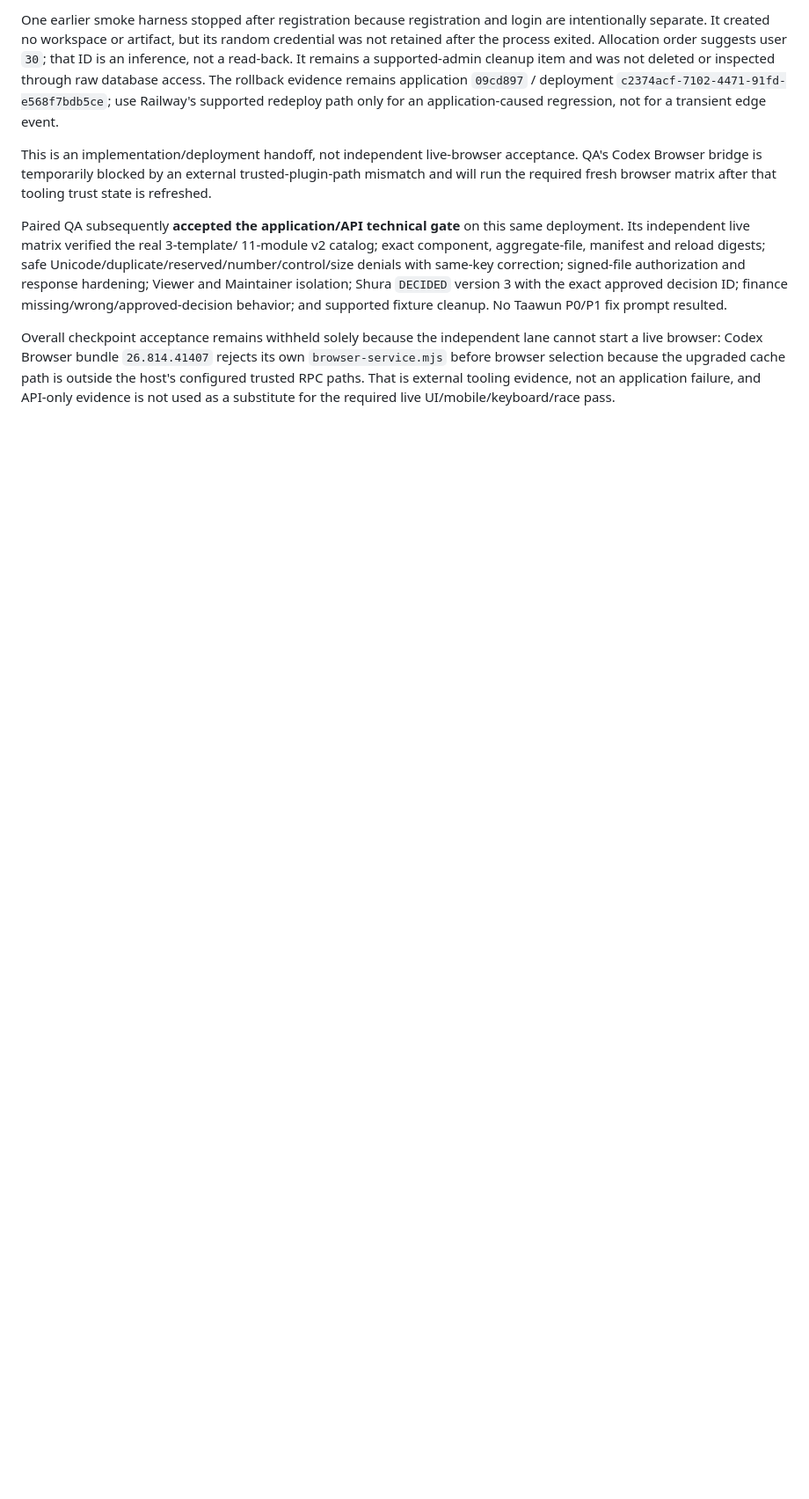
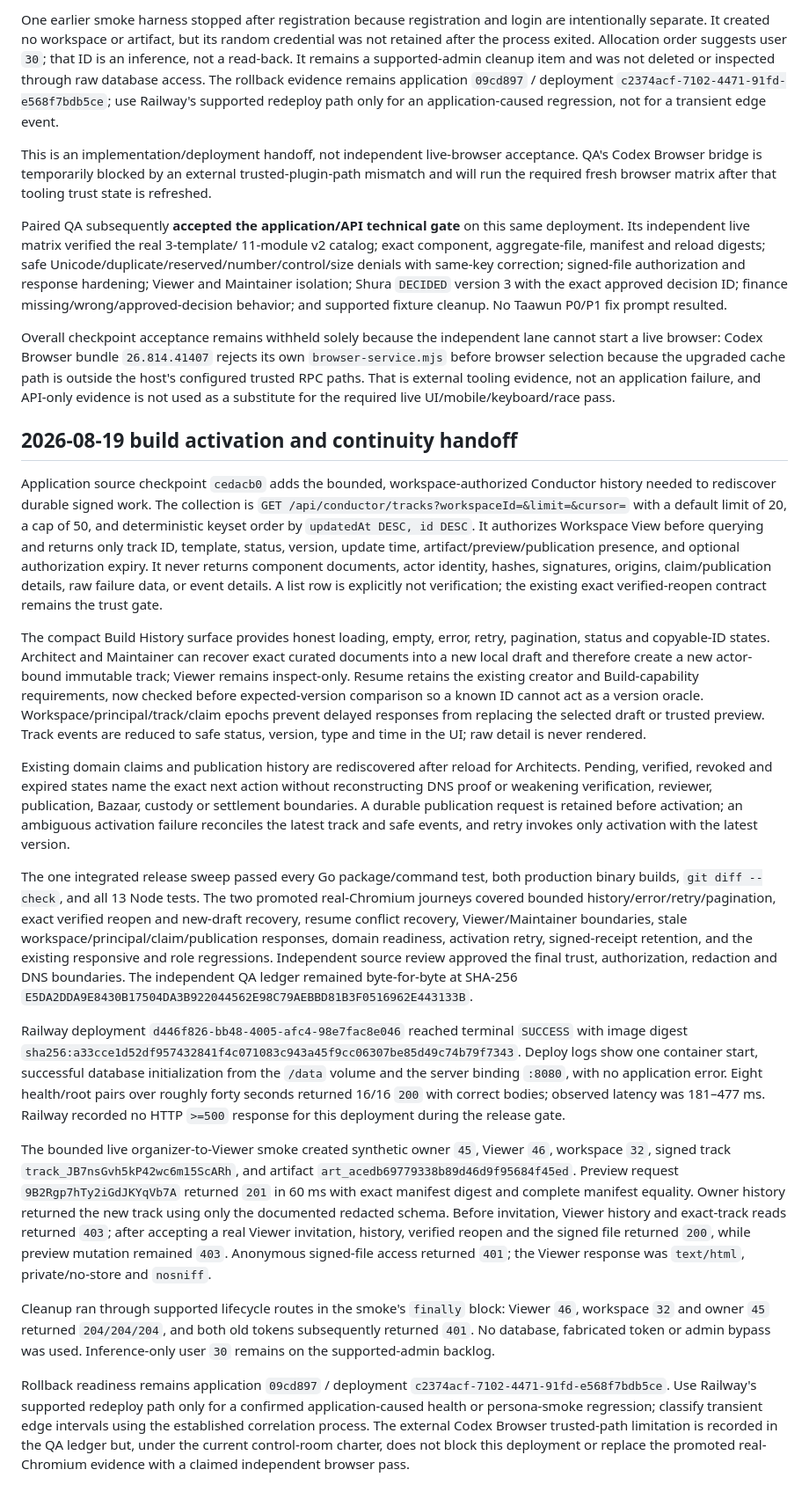
Before and after one commit to JadeZaher/taawun-01, a Markdown page: docs/deployment-live-qa.md, the part around the change. Shown at 88% size. Drawn GitHub-style; blank space fills up the shorter version.

Commit message:
docs: record activation continuity deployment

```diff
--- a/docs/deployment-live-qa.md
+++ b/docs/deployment-live-qa.md
@@ -330,3 +330,80 @@ its own `browser-service.mjs` before browser selection because the upgraded
 cache path is outside the host's configured trusted RPC paths. That is external
 tooling evidence, not an application failure, and API-only evidence is not used
 as a substitute for the required live UI/mobile/keyboard/race pass.
+
+## 2026-08-19 build activation and continuity handoff
+
+Application source checkpoint `cedacb0` adds the bounded, workspace-authorized
+Conductor history needed to rediscover durable signed work. The collection is
+`GET /api/conductor/tracks?workspaceId=&limit=&cursor=` with a default limit of
+20, a cap of 50, and deterministic keyset order by `updatedAt DESC, id DESC`.
+It authorizes Workspace View before querying and returns only track ID,
+template, status, version, update time, artifact/preview/publication presence,
+and optional authorization expiry. It never returns component documents,
+actor identity, hashes, signatures, origins, claim/publication details, raw
+failure data, or event details. A list row is explicitly not verification;
+the existing exact verified-reopen contract remains the trust gate.
+
+The compact Build History surface provides honest loading, empty, error,
+retry, pagination, status and copyable-ID states. Architect and Maintainer can
+recover exact curated documents into a new local draft and therefore create a
+new actor-bound immutable track; Viewer remains inspect-only. Resume retains
+the existing creator and Build-capability requirements, now checked before
+expected-version comparison so a known ID cannot act as a version oracle.
+Workspace/principal/track/claim epochs prevent delayed responses from replacing
+the selected draft or trusted preview. Track events are reduced to safe status,
+version, type and time in the UI; raw detail is never rendered.
+
+Existing domain claims and publication history are rediscovered after reload
+for Architects. Pending, verified, revoked and expired states name the exact
+next action without reconstructing DNS proof or weakening verification,
+reviewer, publication, Bazaar, custody or settlement boundaries. A durable
+publication request is retained before activation; an ambiguous activation
+failure reconciles the latest track and safe events, and retry invokes only
+activation with the latest version.
+
+The one integrated release sweep passed every Go package/command test, both
+production binary builds, `git diff --check`, and all 13 Node tests. The two
+promoted real-Chromium journeys covered bounded history/error/retry/pagination,
+exact verified reopen and new-draft recovery, resume conflict recovery,
+Viewer/Maintainer boundaries, stale workspace/principal/claim/publication
+responses, domain readiness, activation retry, signed-receipt retention, and
+the existing responsive and role regressions. Independent source review
+approved the final trust, authorization, redaction and DNS boundaries. The
+independent QA ledger remained byte-for-byte at SHA-256
+`E5DA2DDA9E8430B17504DA3B922044562E98C79AEBBD81B3F0516962E443133B`.
+
+Railway deployment `d446f826-bb48-4005-afc4-98e7fac8e046` reached terminal
+`SUCCESS` with image digest
+`sha256:a33cce1d52df957432841f4c071083c943a45f9cc06307be85d49c74b79f7343`.
+Deploy logs show one container start, successful database initialization from
+the `/data` volume and the server binding `:8080`, with no application error.
+Eight health/root pairs over roughly forty seconds returned 16/16 `200` with
+correct bodies; observed latency was 181–477 ms. Railway recorded no HTTP
+`>=500` response for this deployment during the release gate.
+
+The bounded live organizer-to-Viewer smoke created synthetic owner `45`, Viewer
+`46`, workspace `32`, signed track
+`track_JB7nsGvh5kP42wc6m15ScARh`, and artifact
+`art_acedb69779338b89d46d9f95684f45ed`. Preview request
+`9B2Rgp7hTy2iGdJKYqVb7A` returned `201` in 60 ms with exact manifest digest and
+complete manifest equality. Owner history returned the new track using only the
+documented redacted schema. Before invitation, Viewer history and exact-track
+reads returned `403`; after accepting a real Viewer invitation, history,
+verified reopen and the signed file returned `200`, while preview mutation
+remained `403`. Anonymous signed-file access returned `401`; the Viewer response
+was `text/html`, private/no-store and `nosniff`.
+
+Cleanup ran through supported lifecycle routes in the smoke's `finally` block:
+Viewer `46`, workspace `32` and owner `45` returned `204/204/204`, and both old
+tokens subsequently returned `401`. No database, fabricated token or admin
+bypass was used. Inference-only user `30` remains on the supported-admin backlog.
+
+Rollback readiness remains application `09cd897` / deployment
+`c2374acf-7102-4471-91fd-e568f7bdb5ce`. Use Railway's supported redeploy path
+only for a confirmed application-caused health or persona-smoke regression;
+classify transient edge intervals using the established correlation process.
+The external Codex Browser trusted-path limitation is recorded in the QA ledger
+but, under the current control-room charter, does not block this deployment or
+replace the promoted real-Chromium evidence with a claimed independent browser
+pass.
```
